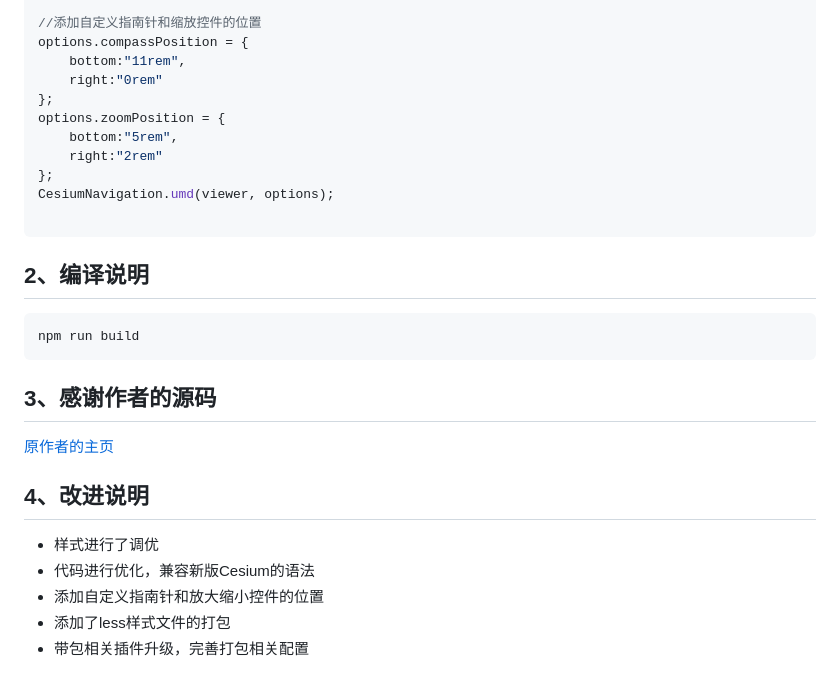
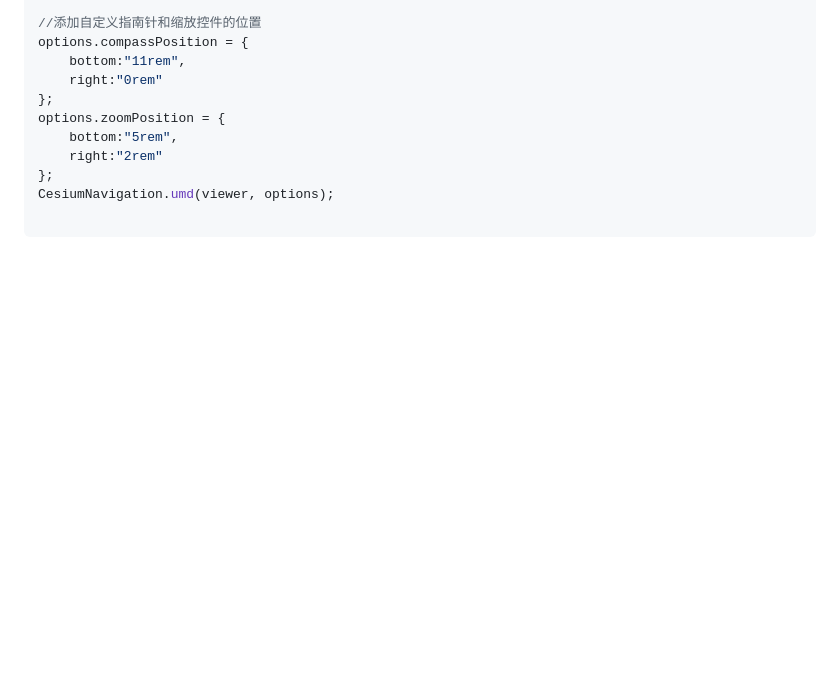
Before and after one commit to HGX-DJK/CesiumNavigateTool, a Markdown page: 指北针和放大缩小.md, the part around the change printed below. GitHub-like rendering; blank space fills up the shorter version.

````diff
--- a/README.md
+++ b/指北针和放大缩小.md
@@ -52,21 +86,3 @@ options.zoomPosition = {
 CesiumNavigation.umd(viewer, options);
 
 ```
-
-## 2、编译说明
-
-```bash
-npm run build
-```
-
-## 3、感谢作者的源码
-
-[原作者的主页](https://github.com/worlddai/cesium-navigation-umd)
-
-## 4、改进说明
-
-* 样式进行了调优
-* 代码进行优化，兼容新版Cesium的语法
-* 添加自定义指南针和放大缩小控件的位置
-* 添加了less样式文件的打包
-* 带包相关插件升级，完善打包相关配置
````
Also changed, not shown: other parts of 指北针和放大缩小.md (+38 -4 lines), result.png (added), 5 other files.
